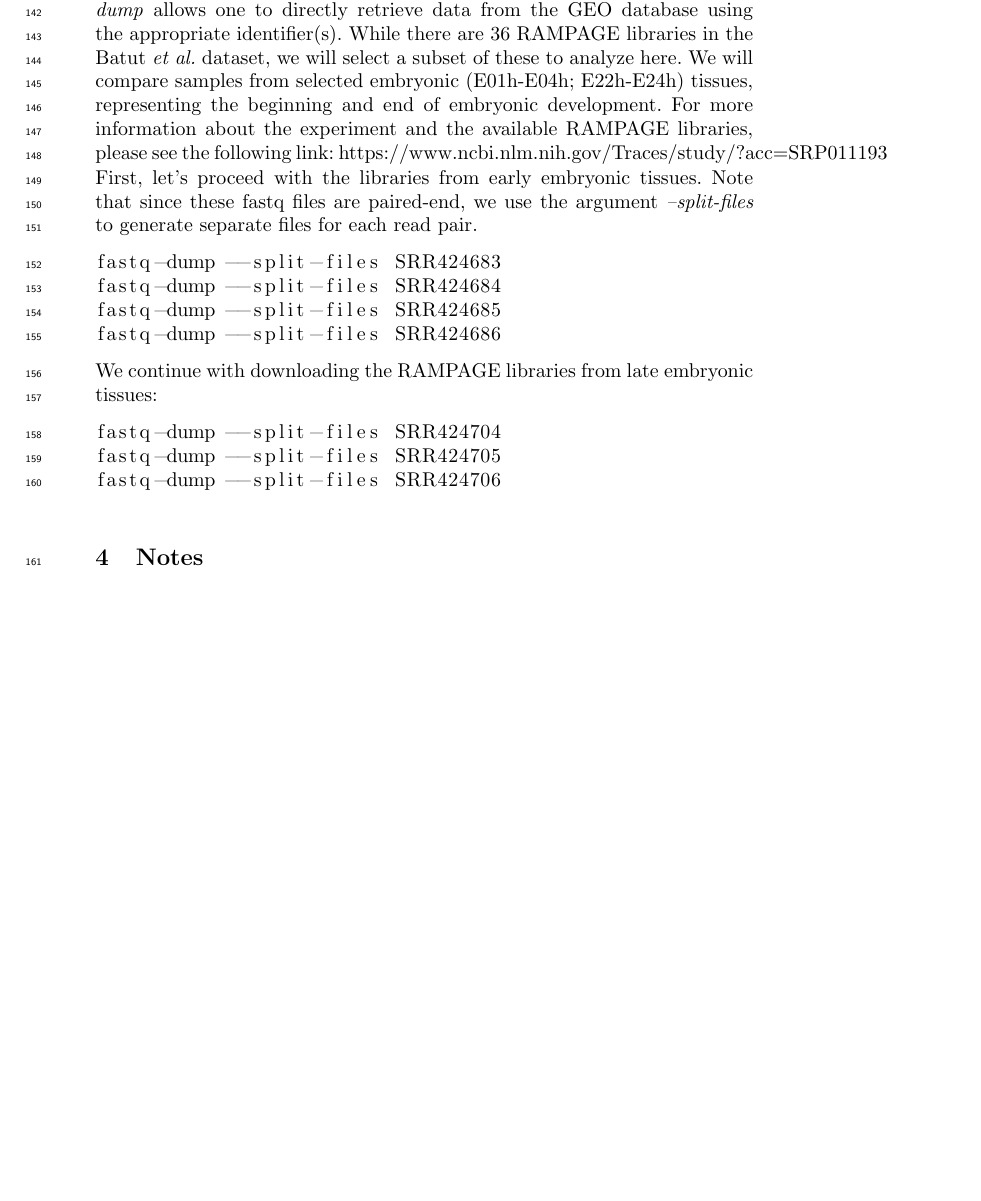
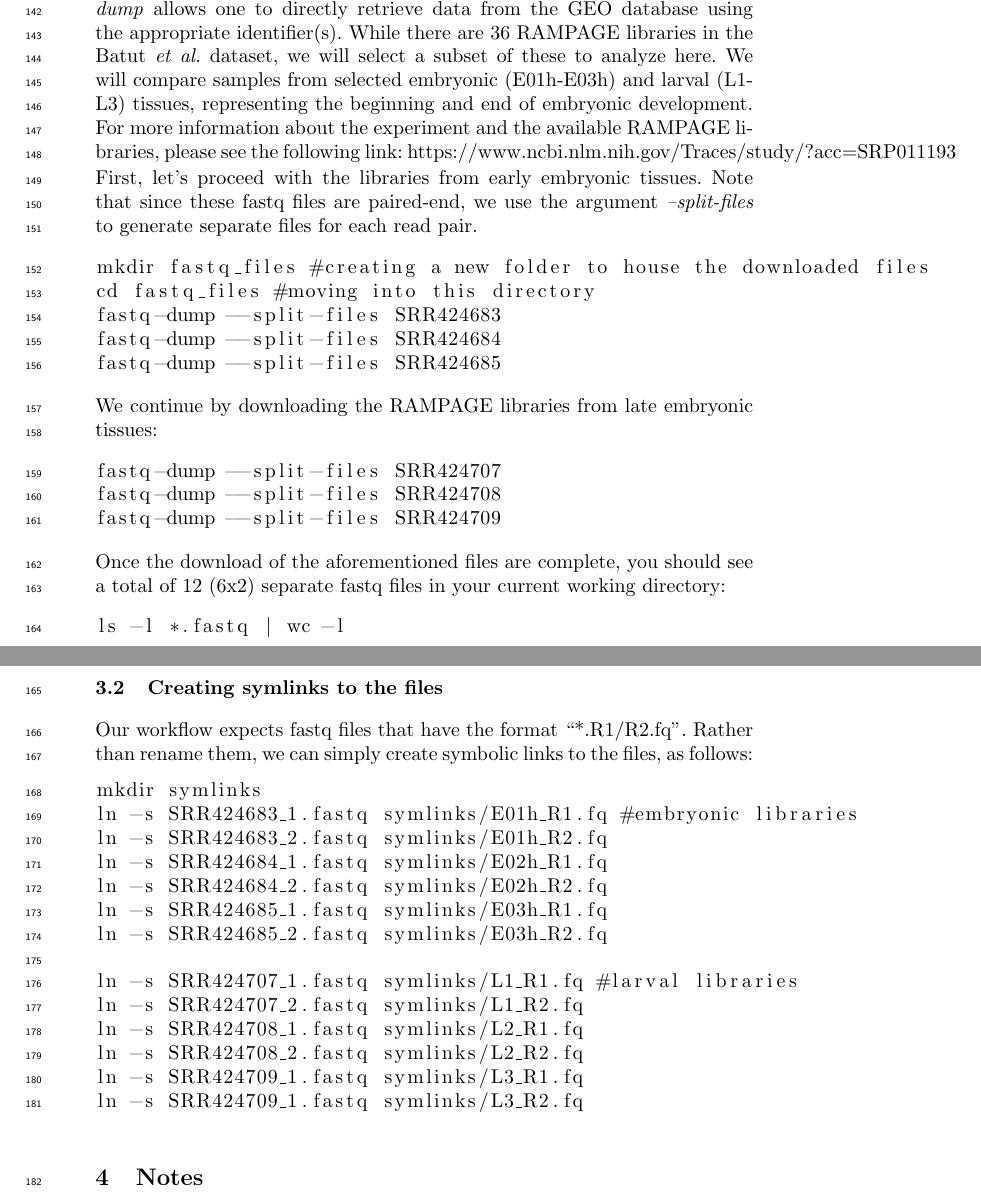
Before and after one commit to rtraborn/InsectChapter, a LaTeX paper (bookchapter.tex): part of page 5 of 9 before the commit and two parts of pages 5 and 6 of 9 after it, the two joined at a grey line, cut so that both start at the same text, the shorter picture padded with empty space. Compiled offline with pdfLaTeX.

Commit message:
Added more methods.

```diff
--- a/bookchapter.tex
+++ b/bookchapter.tex
@@ -210,26 +210,56 @@ To begin our analysis, we must download the RAMPAGE data to our workstation.
 We will utilize tools provided by the SRA Toolkit, which should already be installed on your machine (see \textbf{Materials}).
 The command \textit{fastq-dump} allows one to directly retrieve data from the GEO database using the appropriate identifier(s).
 While there are 36 RAMPAGE libraries in the Batut \textit{et al.} dataset, we will select a subset of these to analyze here.
-We will compare samples from selected embryonic (E01h-E04h; E22h-E24h) tissues, representing the beginning and end of embryonic development.
+We will compare samples from selected embryonic (E01h-E03h) and larval (L1-L3) tissues, representing the beginning and end of embryonic development.
 For more information about the experiment and the available RAMPAGE libraries, please see the following link: \url{https://www.ncbi.nlm.nih.gov/Traces/study/?acc=SRP011193}
 
 First, let's proceed with the libraries from early embryonic tissues.
 Note that since these fastq files are paired-end, we use the argument \textit{--split-files} to generate separate files for each read pair.
 
 \begin{lstlisting}
+mkdir fastq_files #creating a new folder to house the downloaded files
+cd fastq_files #moving into this directory
 fastq-dump --split-files SRR424683
 fastq-dump --split-files SRR424684
 fastq-dump --split-files SRR424685
-fastq-dump --split-files SRR424686
 \end{lstlisting}
 
-We continue with downloading the RAMPAGE libraries from late embryonic tissues:
+We continue by downloading the RAMPAGE libraries from late embryonic tissues:
 
 \begin{lstlisting}
-fastq-dump --split-files SRR424704
-fastq-dump --split-files SRR424705
-fastq-dump --split-files SRR424706
+fastq-dump --split-files SRR424707
+fastq-dump --split-files SRR424708
+fastq-dump --split-files SRR424709
 \end{lstlisting}
+
+Once the download of the aforementioned files are complete, you should see a total of 12 (6x2) separate fastq files in your current working directory:
+
+\begin{lstlisting}
+ls -l *.fastq | wc -l
+\end{lstlisting}
+
+\subsection{Creating symlinks to the files}
+Our workflow expects fastq files that have the format ``*.R1/R2.fq".
+Rather than rename them, we can simply create symbolic links to the files,
+as follows:
+
+\begin{lstlisting}
+mkdir symlinks
+ln -s SRR424683_1.fastq symlinks/E01h_R1.fq #embryonic libraries
+ln -s SRR424683_2.fastq symlinks/E01h_R2.fq
+ln -s SRR424684_1.fastq symlinks/E02h_R1.fq
+ln -s SRR424684_2.fastq symlinks/E02h_R2.fq
+ln -s SRR424685_1.fastq symlinks/E03h_R1.fq
+ln -s SRR424685_2.fastq symlinks/E03h_R2.fq
+
+ln -s SRR424707_1.fastq symlinks/L1_R1.fq #larval libraries
+ln -s SRR424707_2.fastq symlinks/L1_R2.fq
+ln -s SRR424708_1.fastq symlinks/L2_R1.fq
+ln -s SRR424708_2.fastq symlinks/L2_R2.fq
+ln -s SRR424709_1.fastq symlinks/L3_R1.fq
+ln -s SRR424709_1.fastq symlinks/L3_R2.fq
+\end{lstlisting}
+
 
 \section{Notes}
 
```
Also changed, not shown: bookchapter.pdf.
